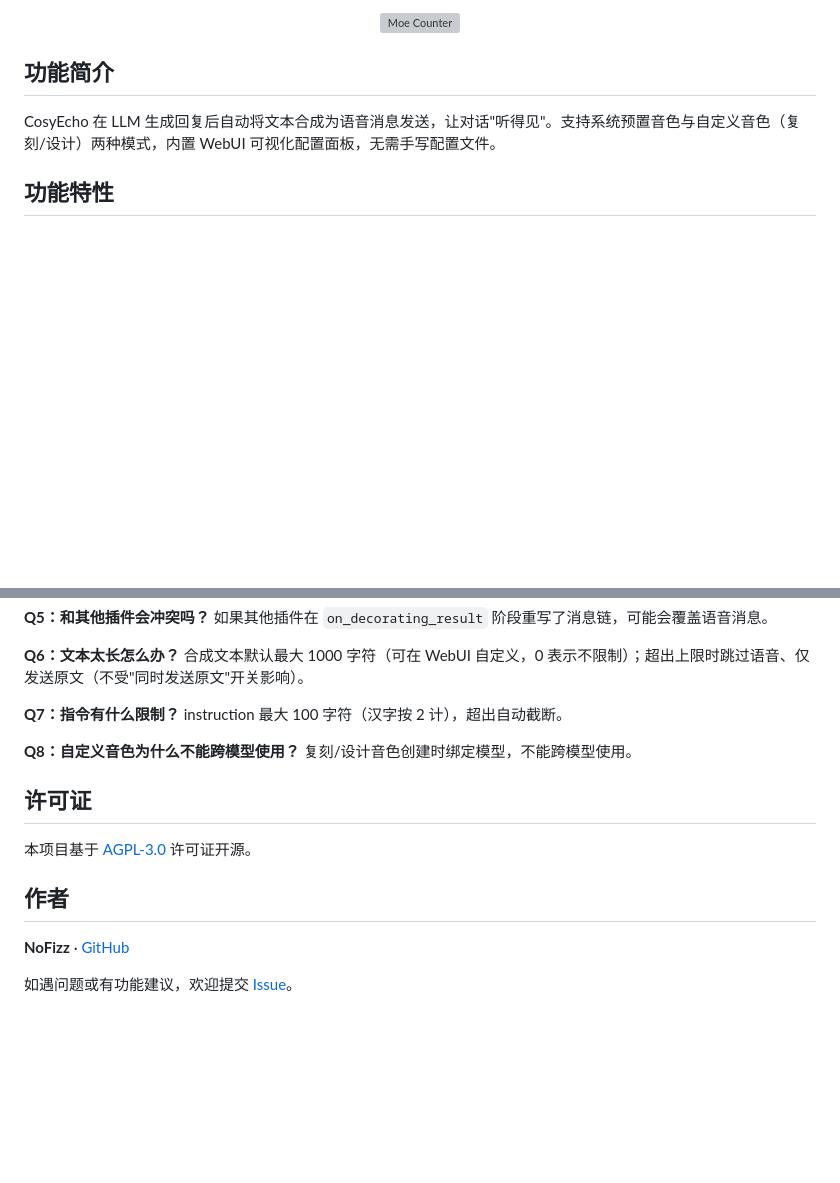
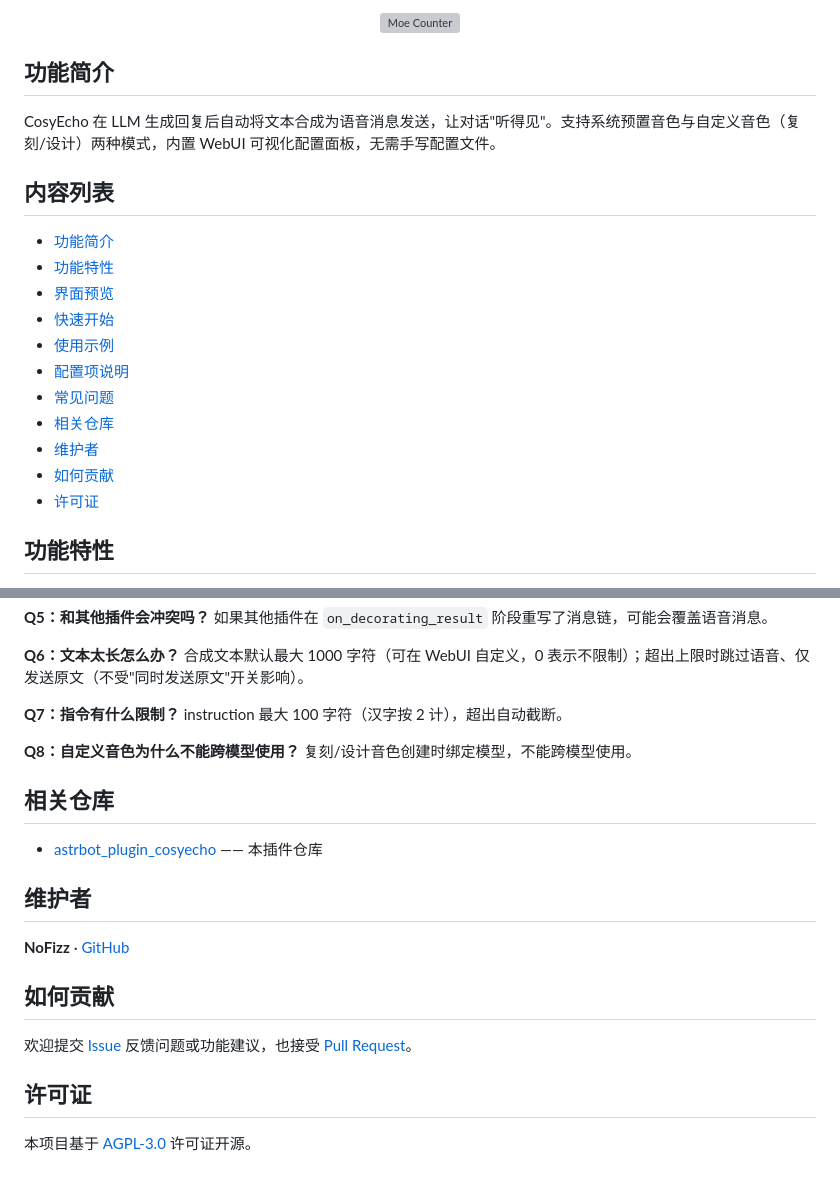
Before and after one commit to NoFizz/astrbot_plugin_cosyecho, a Markdown page: README.md, 2 parts joined by grey strips. GitHub-like rendering; blank space fills up the shorter version; grey boxes are pictures that could not be loaded.

Commit message:
docs: add TOC and maintainer/contributing sections per README convention

```diff
--- a/README.md
+++ b/README.md
@@ -20,6 +20,20 @@
 ## 功能简介
 
 CosyEcho 在 LLM 生成回复后自动将文本合成为语音消息发送，让对话"听得见"。支持系统预置音色与自定义音色（复刻/设计）两种模式，内置 WebUI 可视化配置面板，无需手写配置文件。
+
+## 内容列表
+
+- [功能简介](#功能简介)
+- [功能特性](#功能特性)
+- [界面预览](#界面预览)
+- [快速开始](#快速开始)
+- [使用示例](#使用示例)
+- [配置项说明](#配置项说明)
+- [常见问题](#常见问题)
+- [相关仓库](#相关仓库)
+- [维护者](#维护者)
+- [如何贡献](#如何贡献)
+- [许可证](#许可证)
 
 ## 功能特性
 
@@ -201,12 +215,18 @@ instruction 最大 100 字符（汉字按 2 计），超出自动截断。
 **Q8：自定义音色为什么不能跨模型使用？**
 复刻/设计音色创建时绑定模型，不能跨模型使用。
 
+## 相关仓库
+
+- [astrbot_plugin_cosyecho](https://github.com/NoFizz/astrbot_plugin_cosyecho) —— 本插件仓库
+
+## 维护者
+
+**NoFizz** · [GitHub](https://github.com/NoFizz)
+
+## 如何贡献
+
+欢迎提交 [Issue](https://github.com/NoFizz/astrbot_plugin_cosyecho/issues) 反馈问题或功能建议，也接受 [Pull Request](https://github.com/NoFizz/astrbot_plugin_cosyecho/pulls)。
+
 ## 许可证
 
 本项目基于 [AGPL-3.0](LICENSE) 许可证开源。
-
-## 作者
-
-**NoFizz** · [GitHub](https://github.com/NoFizz)
-
-如遇问题或有功能建议，欢迎提交 [Issue](https://github.com/NoFizz/astrbot_plugin_cosyecho/issues)。
```
